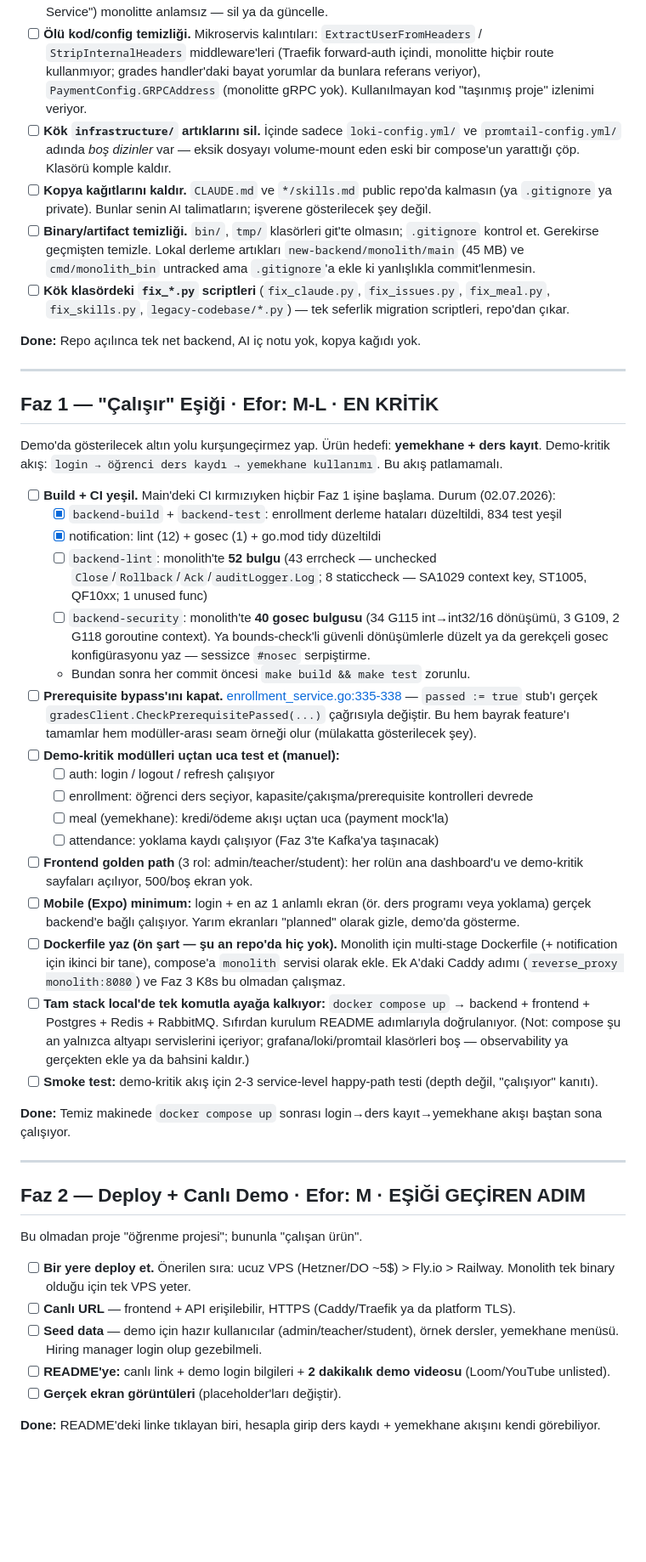
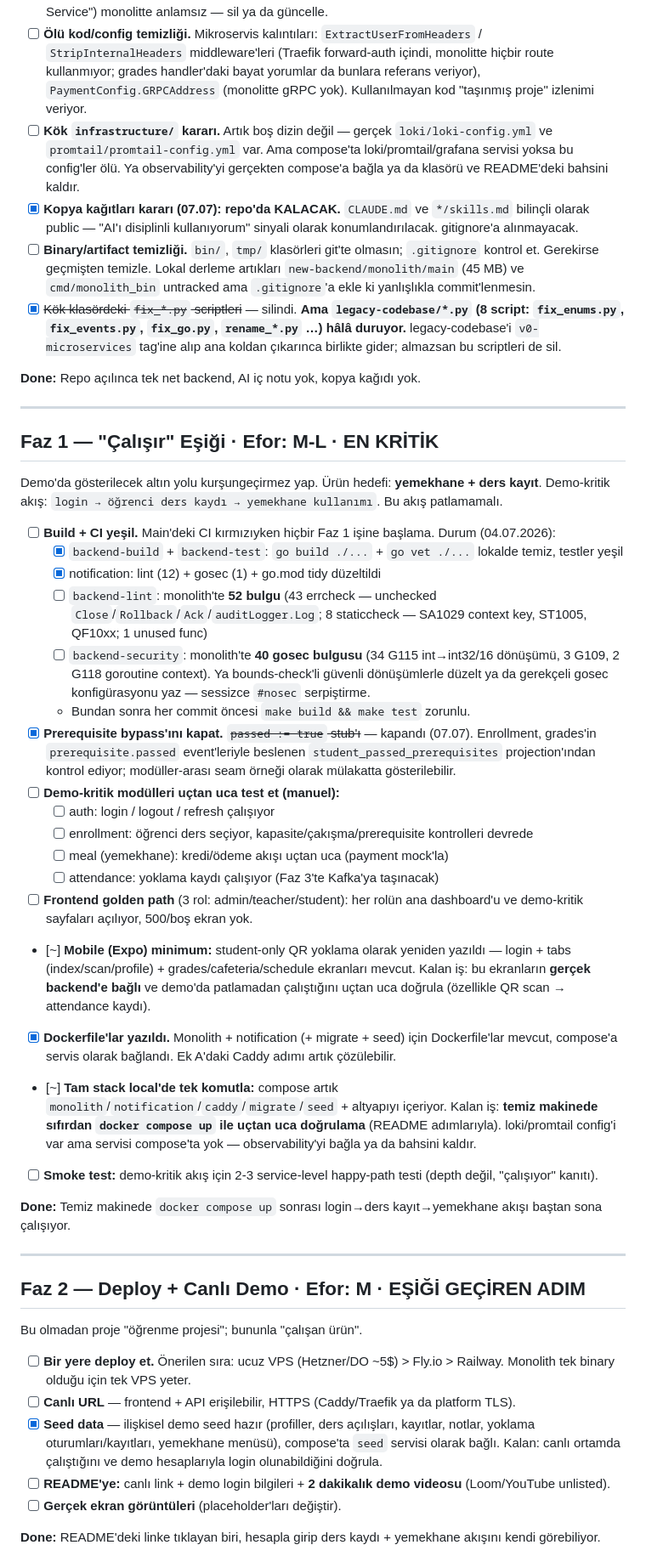
Before and after one commit to Baaaki/my-dream-campus, a Markdown page: 30-haziran-roadmap.md, the part around one of its changes. Shown at 85% size. Rendered like a GitHub page; blank space fills up the shorter version.

Commit message:
docs(shared): refresh roadmap — prerequisite closed, cheat-sheets stay public
Co-Authored-By: Claude Fable 5 <noreply@anthropic.com>

```diff
--- a/30-haziran-roadmap.md
+++ b/30-haziran-roadmap.md
@@ -29,10 +48,10 @@ Hızlı kazanımlar. Open-source'a açmadan önce.
   - Önerilen: `legacy-codebase`'i ayrı bir git tag/branch'e al (`v0-microservices`), ana koldan çıkar. Migration anlatına referans olarak kalsın ama "iki canlı backend" kafa karışıklığını bitir.
 - [ ] **AI izlerini temizle.** Kodda `// plan section 5.5.2`, `// Faz 3` gibi iç referansları sil ([new-backend/monolith/cmd/main.go](new-backend/monolith/cmd/main.go#L133) ve eventbus dosyaları). "AI'a yazdırdım" sinyali veriyor. [utils/jwt.go](new-backend/monolith/internal/platform/utils/jwt.go)'daki mikroservis dönemi yorumları da ("Other services should validate...", "Should ONLY be called by Auth Service") monolitte anlamsız — sil ya da güncelle.
 - [ ] **Ölü kod/config temizliği.** Mikroservis kalıntıları: `ExtractUserFromHeaders` / `StripInternalHeaders` middleware'leri (Traefik forward-auth içindi, monolitte hiçbir route kullanmıyor; grades handler'daki bayat yorumlar da bunlara referans veriyor), `PaymentConfig.GRPCAddress` (monolitte gRPC yok). Kullanılmayan kod "taşınmış proje" izlenimi veriyor.
-- [ ] **Kök `infrastructure/` artıklarını sil.** İçinde sadece `loki-config.yml/` ve `promtail-config.yml/` adında *boş dizinler* var — eksik dosyayı volume-mount eden eski bir compose'un yarattığı çöp. Klasörü komple kaldır.
-- [ ] **Kopya kağıtlarını kaldır.** `CLAUDE.md` ve `*/skills.md` public repo'da kalmasın (ya `.gitignore` ya private). Bunlar senin AI talimatların; işverene gösterilecek şey değil.
+- [ ] **Kök `infrastructure/` kararı.** Artık boş dizin değil — gerçek `loki/loki-config.yml` ve `promtail/promtail-config.yml` var. Ama compose'ta loki/promtail/grafana servisi yoksa bu config'ler ölü. Ya observability'yi gerçekten compose'a bağla ya da klasörü ve README'deki bahsini kaldır.
+- [x] **Kopya kağıtları kararı (07.07): repo'da KALACAK.** `CLAUDE.md` ve `*/skills.md` bilinçli olarak public — "AI'ı disiplinli kullanıyorum" sinyali olarak konumlandırılacak. gitignore'a alınmayacak.
 - [ ] **Binary/artifact temizliği.** `bin/`, `tmp/` klasörleri git'te olmasın; `.gitignore` kontrol et. Gerekirse geçmişten temizle. Lokal derleme artıkları `new-backend/monolith/main` (45 MB) ve `cmd/monolith_bin` untracked ama `.gitignore`'a ekle ki yanlışlıkla commit'lenmesin.
-- [ ] **Kök klasördeki `fix_*.py` scriptleri** (`fix_claude.py`, `fix_issues.py`, `fix_meal.py`, `fix_skills.py`, `legacy-codebase/*.py`) — tek seferlik migration scriptleri, repo'dan çıkar.
+- [x] ~~Kök klasördeki `fix_*.py` scriptleri~~ — silindi. **Ama `legacy-codebase/*.py` (8 script: `fix_enums.py`, `fix_events.py`, `fix_go.py`, `rename_*.py` …) hâlâ duruyor.** legacy-codebase'i `v0-microservices` tag'ine alıp ana koldan çıkarınca birlikte gider; almazsan bu scriptleri de sil.
 
 **Done:** Repo açılınca tek net backend, AI iç notu yok, kopya kağıdı yok.
 
@@ -43,22 +62,22 @@ Hızlı kazanımlar. Open-source'a açmadan önce.
 Demo'da gösterilecek altın yolu kurşungeçirmez yap. Ürün hedefi: **yemekhane + ders kayıt**. Demo-kritik akış:
 `login → öğrenci ders kaydı → yemekhane kullanımı`. Bu akış patlamamalı.
 
-- [ ] **Build + CI yeşil.** Main'deki CI kırmızıyken hiçbir Faz 1 işine başlama. Durum (02.07.2026):
-  - [x] `backend-build` + `backend-test`: enrollment derleme hataları düzeltildi, 834 test yeşil
+- [ ] **Build + CI yeşil.** Main'deki CI kırmızıyken hiçbir Faz 1 işine başlama. Durum (04.07.2026):
+  - [x] `backend-build` + `backend-test`: `go build ./...` + `go vet ./...` lokalde temiz, testler yeşil
   - [x] notification: lint (12) + gosec (1) + go.mod tidy düzeltildi
   - [ ] `backend-lint`: monolith'te **52 bulgu** (43 errcheck — unchecked `Close`/`Rollback`/`Ack`/`auditLogger.Log`; 8 staticcheck — SA1029 context key, ST1005, QF10xx; 1 unused func)
   - [ ] `backend-security`: monolith'te **40 gosec bulgusu** (34 G115 int→int32/16 dönüşümü, 3 G109, 2 G118 goroutine context). Ya bounds-check'li güvenli dönüşümlerle düzelt ya da gerekçeli gosec konfigürasyonu yaz — sessizce `#nosec` serpiştirme.
   - Bundan sonra her commit öncesi `make build && make test` zorunlu.
-- [ ] **Prerequisite bypass'ını kapat.** [enrollment_service.go:335-338](new-backend/monolith/internal/modules/enrollment/service/enrollment_service.go#L335-L338) — `passed := true` stub'ı gerçek `gradesClient.CheckPrerequisitePassed(...)` çağrısıyla değiştir. Bu hem bayrak feature'ı tamamlar hem modüller-arası seam örneği olur (mülakatta gösterilecek şey).
+- [x] **Prerequisite bypass'ını kapat.** ~~`passed := true` stub'ı~~ — kapandı (07.07). Enrollment, grades'in `prerequisite.passed` event'leriyle beslenen `student_passed_prerequisites` projection'ından kontrol ediyor; modüller-arası seam örneği olarak mülakatta gösterilebilir.
 - [ ] **Demo-kritik modülleri uçtan uca test et (manuel):**
   - [ ] auth: login / logout / refresh çalışıyor
   - [ ] enrollment: öğrenci ders seçiyor, kapasite/çakışma/prerequisite kontrolleri devrede
   - [ ] meal (yemekhane): kredi/ödeme akışı uçtan uca (payment mock'la)
   - [ ] attendance: yoklama kaydı çalışıyor (Faz 3'te Kafka'ya taşınacak)
 - [ ] **Frontend golden path** (3 rol: admin/teacher/student): her rolün ana dashboard'u ve demo-kritik sayfaları açılıyor, 500/boş ekran yok.
-- [ ] **Mobile (Expo) minimum:** login + en az 1 anlamlı ekran (ör. ders programı veya yoklama) gerçek backend'e bağlı çalışıyor. Yarım ekranları "planned" olarak gizle, demo'da gösterme.
-- [ ] **Dockerfile yaz (ön şart — şu an repo'da hiç yok).** Monolith için multi-stage Dockerfile (+ notification için ikinci bir tane), compose'a `monolith` servisi olarak ekle. Ek A'daki Caddy adımı (`reverse_proxy monolith:8080`) ve Faz 3 K8s bu olmadan çalışmaz.
-- [ ] **Tam stack local'de tek komutla ayağa kalkıyor:** `docker compose up` → backend + frontend + Postgres + Redis + RabbitMQ. Sıfırdan kurulum README adımlarıyla doğrulanıyor. (Not: compose şu an yalnızca altyapı servislerini içeriyor; grafana/loki/promtail klasörleri boş — observability ya gerçekten ekle ya da bahsini kaldır.)
+- [~] **Mobile (Expo) minimum:** student-only QR yoklama olarak yeniden yazıldı — login + tabs (index/scan/profile) + grades/cafeteria/schedule ekranları mevcut. Kalan iş: bu ekranların **gerçek backend'e bağlı** ve demo'da patlamadan çalıştığını uçtan uca doğrula (özellikle QR scan → attendance kaydı).
+- [x] **Dockerfile'lar yazıldı.** Monolith + notification (+ migrate + seed) için Dockerfile'lar mevcut, compose'a servis olarak bağlandı. Ek A'daki Caddy adımı artık çözülebilir.
+- [~] **Tam stack local'de tek komutla:** compose artık `monolith`/`notification`/`caddy`/`migrate`/`seed` + altyapıyı içeriyor. Kalan iş: **temiz makinede sıfırdan `docker compose up` ile uçtan uca doğrulama** (README adımlarıyla). loki/promtail config'i var ama servisi compose'ta yok — observability'yi bağla ya da bahsini kaldır.
 - [ ] **Smoke test:** demo-kritik akış için 2-3 service-level happy-path testi (depth değil, "çalışıyor" kanıtı).
 
 **Done:** Temiz makinede `docker compose up` sonrası login→ders kayıt→yemekhane akışı baştan sona çalışıyor.
@@ -71,7 +90,7 @@ Bu olmadan proje "öğrenme projesi"; bununla "çalışan ürün".
 
 - [ ] **Bir yere deploy et.** Önerilen sıra: ucuz VPS (Hetzner/DO ~5$) > Fly.io > Railway. Monolith tek binary olduğu için tek VPS yeter.
 - [ ] **Canlı URL** — frontend + API erişilebilir, HTTPS (Caddy/Traefik ya da platform TLS).
-- [ ] **Seed data** — demo için hazır kullanıcılar (admin/teacher/student), örnek dersler, yemekhane menüsü. Hiring manager login olup gezebilmeli.
+- [x] **Seed data** — ilişkisel demo seed hazır (profiller, ders açılışları, kayıtlar, notlar, yoklama oturumları/kayıtları, yemekhane menüsü), compose'ta `seed` servisi olarak bağlı. Kalan: canlı ortamda çalıştığını ve demo hesaplarıyla login olunabildiğini doğrula.
 - [ ] **README'ye:** canlı link + demo login bilgileri + **2 dakikalık demo videosu** (Loom/YouTube unlisted).
 - [ ] **Gerçek ekran görüntüleri** (placeholder'ları değiştir).
 
```
Also changed, not shown: other parts of 30-haziran-roadmap.md (+19 -0 lines).
